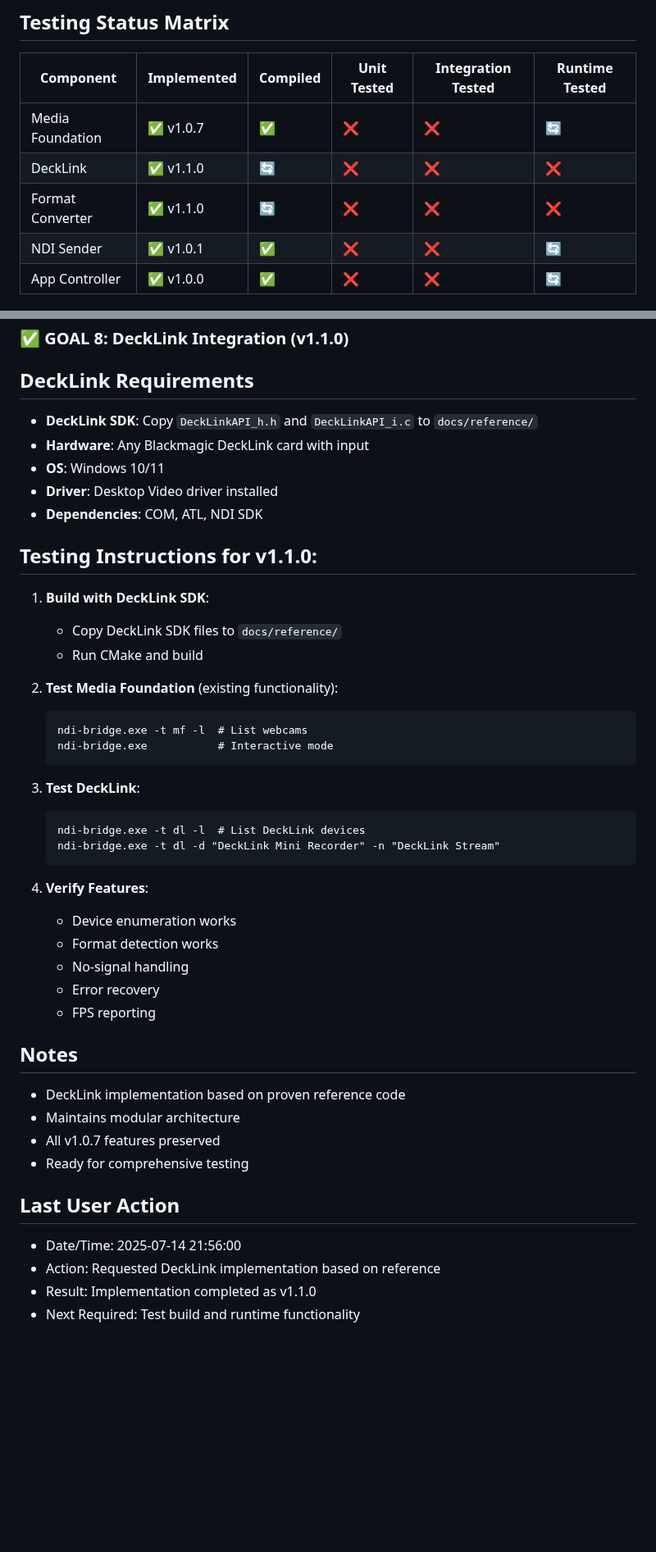
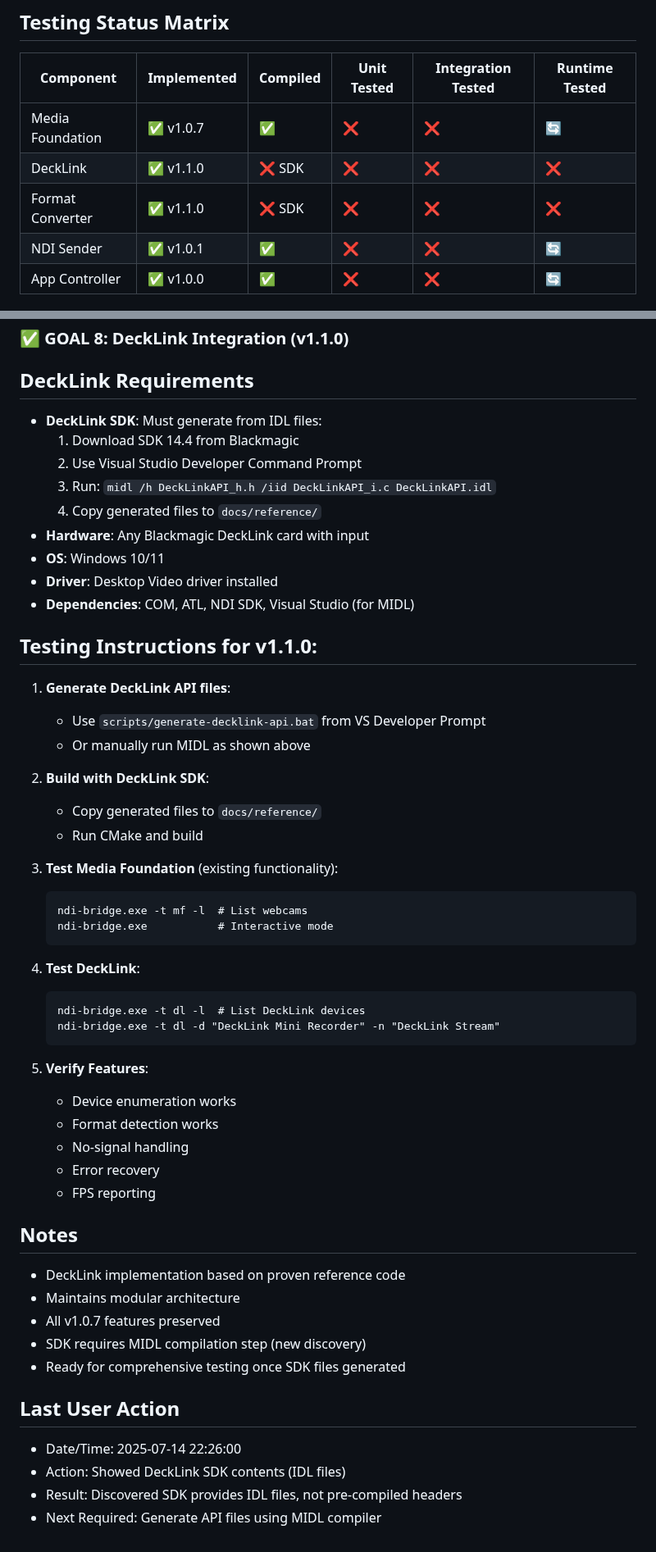
Before and after one commit to zbynekdrlik/ndi-bridge, a Markdown page: THREAD_PROGRESS.md, 2 parts joined by grey strips. Shown at 82% size. Drawn GitHub-style; blank space fills up the shorter version.

Commit message:
Update thread progress with SDK IDL discovery

````diff
--- a/THREAD_PROGRESS.md
+++ b/THREAD_PROGRESS.md
@@ -77,8 +92,8 @@
 | Component | Implemented | Compiled | Unit Tested | Integration Tested | Runtime Tested |
 |-----------|------------|----------|-------------|-------------------|----------------|
 | Media Foundation | ✅ v1.0.7 | ✅ | ❌ | ❌ | 🔄 |
-| DeckLink | ✅ v1.1.0 | 🔄 | ❌ | ❌ | ❌ |
-| Format Converter | ✅ v1.1.0 | 🔄 | ❌ | ❌ | ❌ |
+| DeckLink | ✅ v1.1.0 | ❌ SDK | ❌ | ❌ | ❌ |
+| Format Converter | ✅ v1.1.0 | ❌ SDK | ❌ | ❌ | ❌ |
 | NDI Sender | ✅ v1.0.1 | ✅ | ❌ | ❌ | 🔄 |
 | App Controller | ✅ v1.0.0 | ✅ | ❌ | ❌ | 🔄 |
 
@@ -93,30 +108,38 @@
 ### ✅ GOAL 8: DeckLink Integration (v1.1.0)
 
 ## DeckLink Requirements
-- **DeckLink SDK**: Copy `DeckLinkAPI_h.h` and `DeckLinkAPI_i.c` to `docs/reference/`
+- **DeckLink SDK**: Must generate from IDL files:
+  1. Download SDK 14.4 from Blackmagic
+  2. Use Visual Studio Developer Command Prompt
+  3. Run: `midl /h DeckLinkAPI_h.h /iid DeckLinkAPI_i.c DeckLinkAPI.idl`
+  4. Copy generated files to `docs/reference/`
 - **Hardware**: Any Blackmagic DeckLink card with input
 - **OS**: Windows 10/11
 - **Driver**: Desktop Video driver installed
-- **Dependencies**: COM, ATL, NDI SDK
+- **Dependencies**: COM, ATL, NDI SDK, Visual Studio (for MIDL)
 
 ## Testing Instructions for v1.1.0:
-1. **Build with DeckLink SDK**:
-   - Copy DeckLink SDK files to `docs/reference/`
+1. **Generate DeckLink API files**:
+   - Use `scripts/generate-decklink-api.bat` from VS Developer Prompt
+   - Or manually run MIDL as shown above
+
+2. **Build with DeckLink SDK**:
+   - Copy generated files to `docs/reference/`
    - Run CMake and build
 
-2. **Test Media Foundation** (existing functionality):
+3. **Test Media Foundation** (existing functionality):
    ```
    ndi-bridge.exe -t mf -l  # List webcams
    ndi-bridge.exe           # Interactive mode
    ```
 
-3. **Test DeckLink**:
+4. **Test DeckLink**:
    ```
    ndi-bridge.exe -t dl -l  # List DeckLink devices
    ndi-bridge.exe -t dl -d "DeckLink Mini Recorder" -n "DeckLink Stream"
    ```
 
-4. **Verify Features**:
+5. **Verify Features**:
    - Device enumeration works
    - Format detection works
    - No-signal handling
@@ -127,10 +150,11 @@
 - DeckLink implementation based on proven reference code
 - Maintains modular architecture
 - All v1.0.7 features preserved
-- Ready for comprehensive testing
+- SDK requires MIDL compilation step (new discovery)
+- Ready for comprehensive testing once SDK files generated
 
 ## Last User Action
-- Date/Time: 2025-07-14 21:56:00
-- Action: Requested DeckLink implementation based on reference
-- Result: Implementation completed as v1.1.0
-- Next Required: Test build and runtime functionality
+- Date/Time: 2025-07-14 22:26:00
+- Action: Showed DeckLink SDK contents (IDL files)
+- Result: Discovered SDK provides IDL files, not pre-compiled headers
+- Next Required: Generate API files using MIDL compiler
````
Also changed, not shown: other parts of THREAD_PROGRESS.md (+22 -7 lines).
